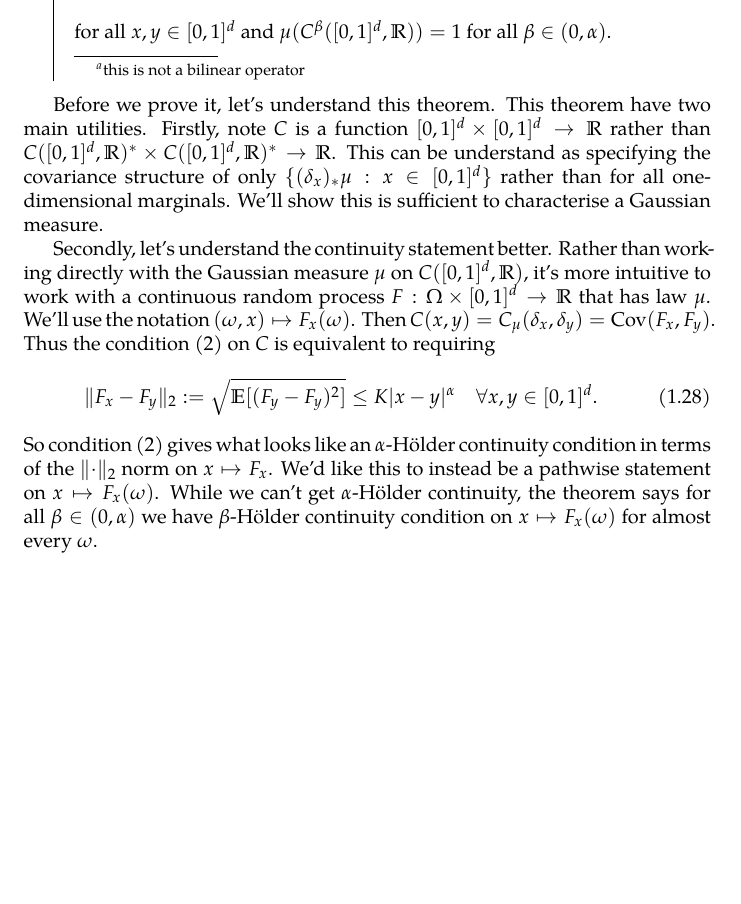
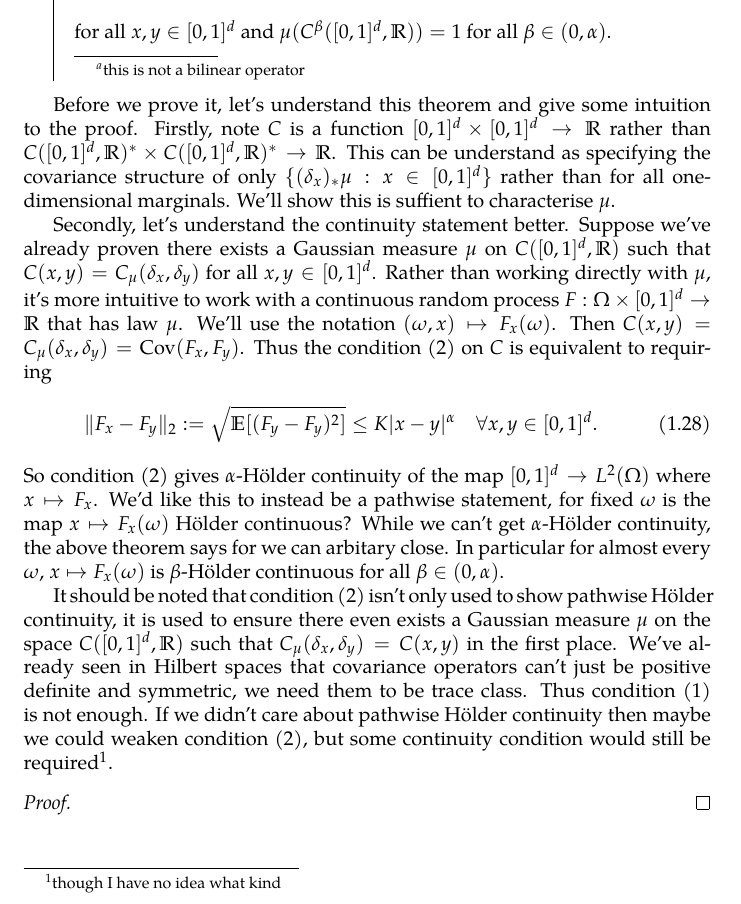
Before and after one commit to zhenengxie/spde_notes, a LaTeX document (spde_notes.tex): part of page 10 of 10, cut so that both start at the same text, the shorter picture padded with empty space. The pictures show the PDF file spde_notes.pdf that the author committed with the source.

Commit message:
finished explanation of the Kolmogorov continuity theorem

```diff
--- a/spde_notes.tex
+++ b/spde_notes.tex
@@ -329,12 +329,18 @@ The following is both an existence result about Gaussian measures with sufficien
 	for all $x, y \in [0, 1]^d$ and $\mu(C^{\beta}([0, 1]^d, \R)) = 1$ for all $\beta \in (0, \alpha)$.
 \end{theorem}
 
-Before we prove it, let's understand this theorem. This theorem have two main utilities. Firstly, note $C$ is a function $[0,1]^d \times [0, 1]^d \to \R$ rather than $C([0,1]^d, \R)^* \times C([0, 1]^d, \R)^* \to \R$. This can be understand as specifying the covariance structure of only $\{(\delta_x)_* \mu : x \in [0, 1]^d\}$ rather than for all one-dimensional marginals. We'll show this is sufficient to characterise a Gaussian measure.
+Before we prove it, let's understand this theorem and give some intuition to the proof. Firstly, note $C$ is a function $[0,1]^d \times [0, 1]^d \to \R$ rather than $C([0,1]^d, \R)^* \times C([0, 1]^d, \R)^* \to \R$. This can be understand as specifying the covariance structure of only $\{(\delta_x)_* \mu : x \in [0, 1]^d\}$ rather than for all one-dimensional marginals. We'll show this is suffient to characterise $\mu$.
 
-Secondly, let's understand the continuity statement better. Rather than working directly with the Gaussian measure $\mu$ on $C([0, 1]^d, \R)$, it's more intuitive to work with a continuous random process $F: \Omega \times [0, 1]^d \to \R$ that has law $\mu$. We'll use the notation $(\omega, x) \mapsto F_x(\omega)$. Then $C(x, y) = C_{\mu}(\delta_x, \delta_y) = \text{Cov}(F_x, F_y)$. Thus the condition (2) on $C$ is equivalent to requiring
+Secondly, let's understand the continuity statement better. Suppose we've already proven there exists a Gaussian measure $\mu$ on $C([0, 1]^d, \R)$ such that $C(x, y) = C_{\mu}(\delta_x, \delta_y)$ for all $x, y \in [0, 1]^d$. Rather than working directly with $\mu$, it's more intuitive to work with a continuous random process $F: \Omega \times [0, 1]^d \to \R$ that has law $\mu$. We'll use the notation $(\omega, x) \mapsto F_x(\omega)$. Then $C(x, y) = C_{\mu}(\delta_x, \delta_y) = \text{Cov}(F_x, F_y)$. Thus the condition (2) on $C$ is equivalent to requiring
 \begin{equation}
 	\norm{F_x - F_y}_2 \defeq \sqrt{\E[(F_y - F_y)^2]} \leq K \abs{x - y}^{\alpha} \quad \forall x, y \in [0, 1]^d.
 \end{equation}
-So condition (2) gives what looks like an $\alpha$-H\"older continuity condition in terms of the $\norm{\cdot}_2$ norm on $x \mapsto F_x$. We'd like this to instead be a pathwise statement on $x \mapsto F_x(\omega)$. While we can't get $\alpha$-H\"older continuity, the theorem says for all $\beta \in (0, \alpha)$ we have $\beta$-H\"older continuity condition on $x \mapsto F_x(\omega)$ for almost every $\omega$.
+So condition (2) gives $\alpha$-H\"older continuity of the map $[0, 1]^d \to L^2(\Omega)$ where $x \mapsto F_x$. We'd like this to instead be a pathwise statement, for fixed $\omega$ is the map $x \mapsto F_x(\omega)$ H\"older continuous? While we can't get $\alpha$-H\"older continuity, the above theorem says for we can arbitary close. In particular for almost every $\omega$, $x \mapsto F_x(\omega)$ is $\beta$-H\"older continuous for all $\beta \in (0, \alpha)$.
+
+It should be noted that condition (2) isn't only used to show pathwise H\"older continuity, it is used to ensure there even exists a Gaussian measure $\mu$ on  the space $C([0, 1]^d, \R)$ such that $C_{\mu}(\delta_x, \delta_y) = C(x, y)$ in the first place. We've already seen in Hilbert spaces that covariance operators can't just be positive definite and symmetric, we need them to be trace class. Thus condition (1) is not enough. If we didn't care about pathwise H\"older continuity then maybe we could weaken condition (2), but some continuity condition would still be required\footnote{though I have no idea what kind}.
+
+\begin{proof}
+
+\end{proof}
 
 \end{document}
```
Also changed, not shown: spde_notes.pdf.
